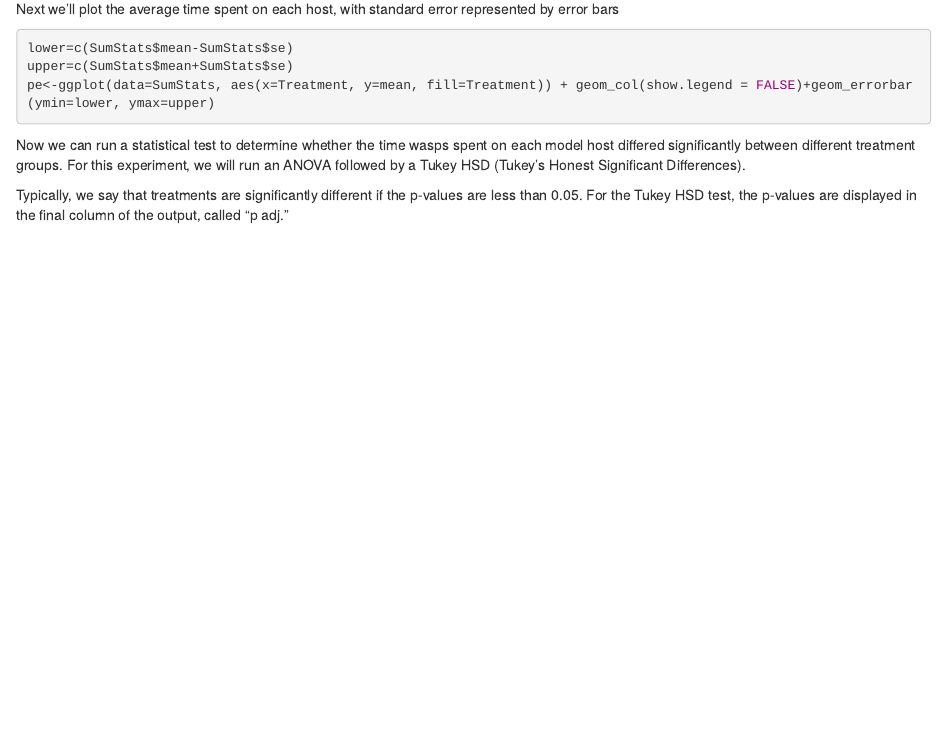
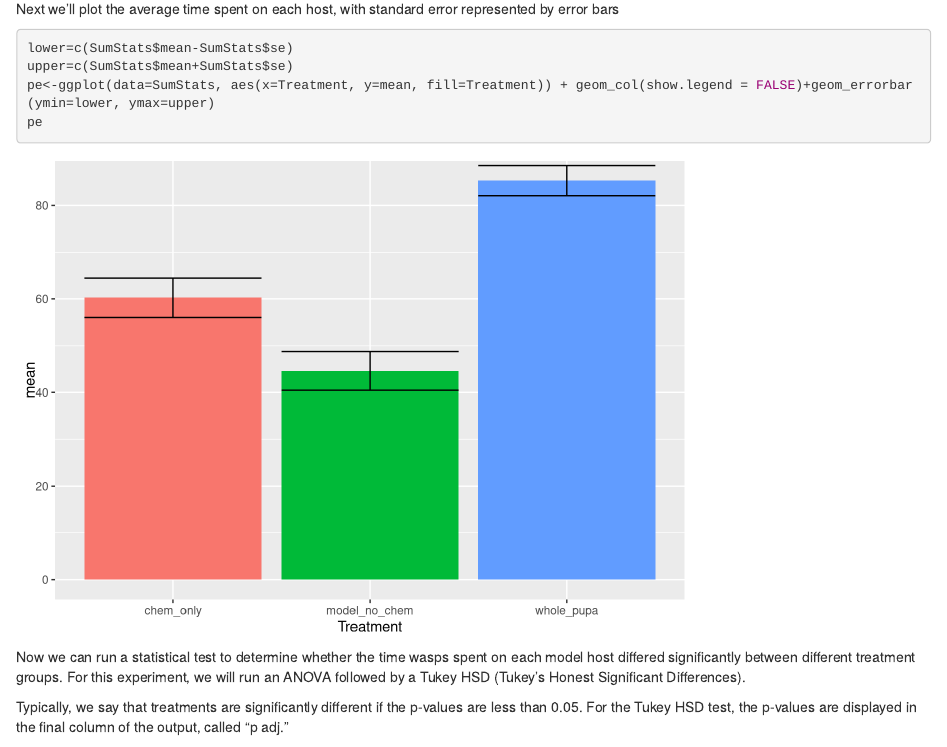
Before and after one commit to rachel-weinberg/ESPM142_FA23, an R Markdown document (L01_Intro.Rmd): the page in a window 1100 px wide, from 2150 px down. Rendered offline with R 4.5, knitr and Pandoc, with nearby package versions.

Commit message:
Add files via upload

````diff
--- a/L01_Intro.Rmd
+++ b/L01_Intro.Rmd
@@ -47,6 +47,7 @@ Next we'll plot the average time spent on each host, with standard error represe
 lower=c(SumStats$mean-SumStats$se)
 upper=c(SumStats$mean+SumStats$se)
 pe<-ggplot(data=SumStats, aes(x=Treatment, y=mean, fill=Treatment)) + geom_col(show.legend = FALSE)+geom_errorbar(ymin=lower, ymax=upper)
+pe
 ```
 
 Now we can run a statistical test to determine whether the time wasps spent on each model host differed significantly between different treatment groups. For this experiment, we will run an ANOVA followed by a Tukey HSD (Tukey's Honest Significant Differences).
````
